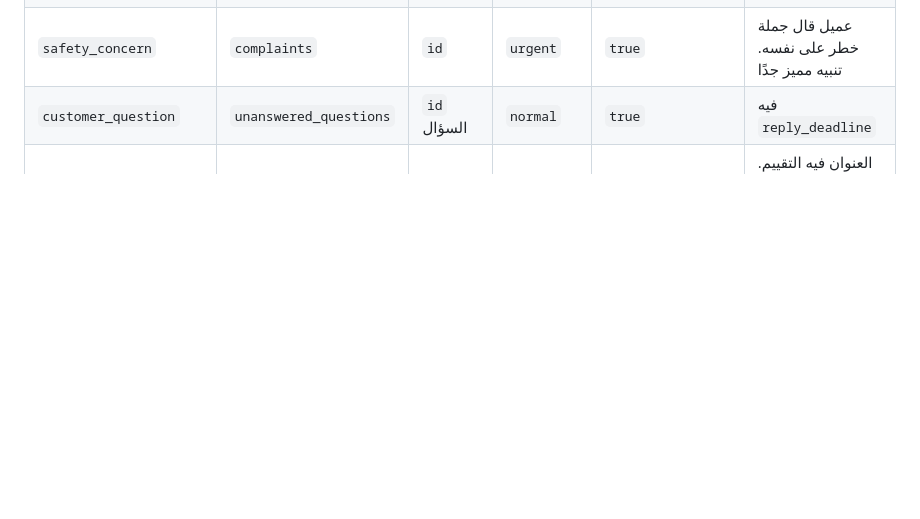
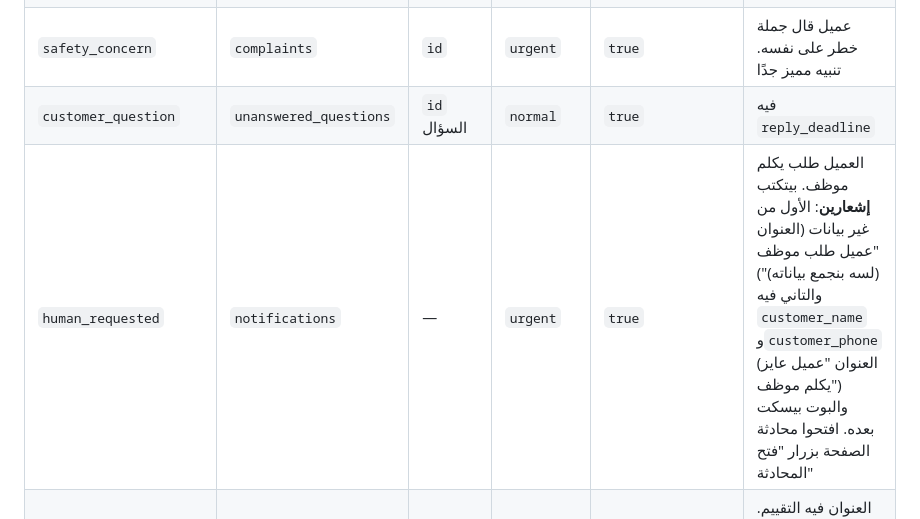
Before and after one commit to seif201008-afk/-, a Markdown page: مواصفة-ادارة-المطعم.md, the part around the change. GitHub-like rendering; blank space fills up the shorter version.

```diff
--- a/مواصفة-ادارة-المطعم.md
+++ b/مواصفة-ادارة-المطعم.md
@@ -137,6 +137,7 @@
 | `complaint` | `complaints` | `id` الشكوى | `normal` أو `high` (لو عاجلة) | `true` | فيه `reply_deadline` |
 | `safety_concern` | `complaints` | `id` | `urgent` | `true` | عميل قال جملة خطر على نفسه. تنبيه مميز جدًا |
 | `customer_question` | `unanswered_questions` | `id` السؤال | `normal` | `true` | فيه `reply_deadline` |
+| `human_requested` | `notifications` | — | `urgent` | `true` | العميل طلب يكلم موظف. بيتكتب **إشعارين**: الأول من غير بيانات (العنوان "عميل طلب موظف (لسه بنجمع بياناته)") والتاني فيه `customer_name` و`customer_phone` (العنوان "عميل عايز يكلم موظف") والبوت بيسكت بعده. افتحوا محادثة الصفحة بزرار "فتح المحادثة" |
 | `low_rating` | `complaints` (أو `orders` في بعض الحالات) | `id` | `high` لو التقييم 1 أو 2، وإلا `normal` | `true` | العنوان فيه التقييم. تعاملوا مع الاتنين: لو `ref_table = orders` اعرضوا الأوردر، ولو `complaints` اعرضوا الشكوى |
 
 **أنواع لسه البوت مبيكتبهاش** (ابنوا لها واجهة، وهنفعّلها بعدين): `usage_warning`، `late_order`، `bot_health`، `system`.
```
Also changed, not shown: ملف-التسليم-الشامل.md (+4 -1 lines).
